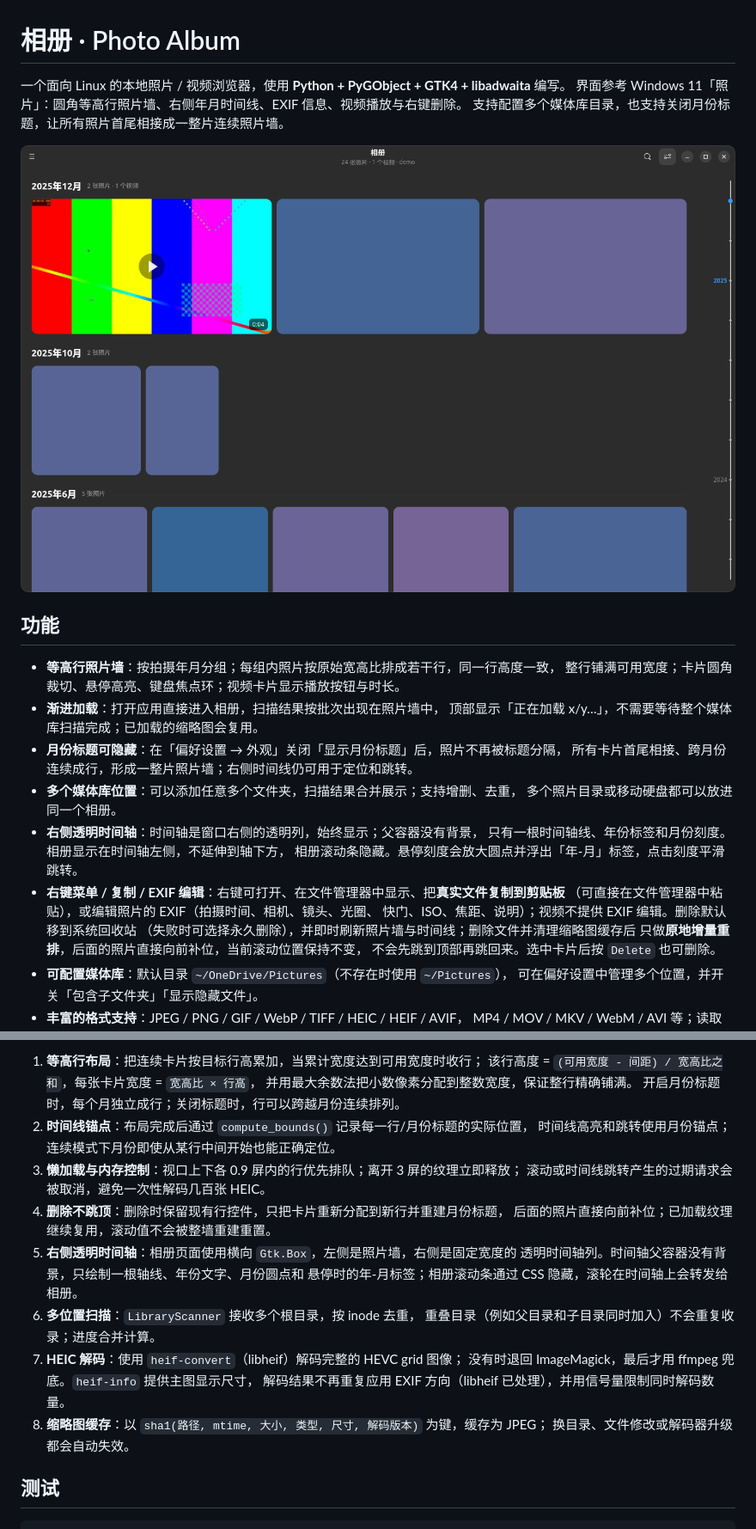
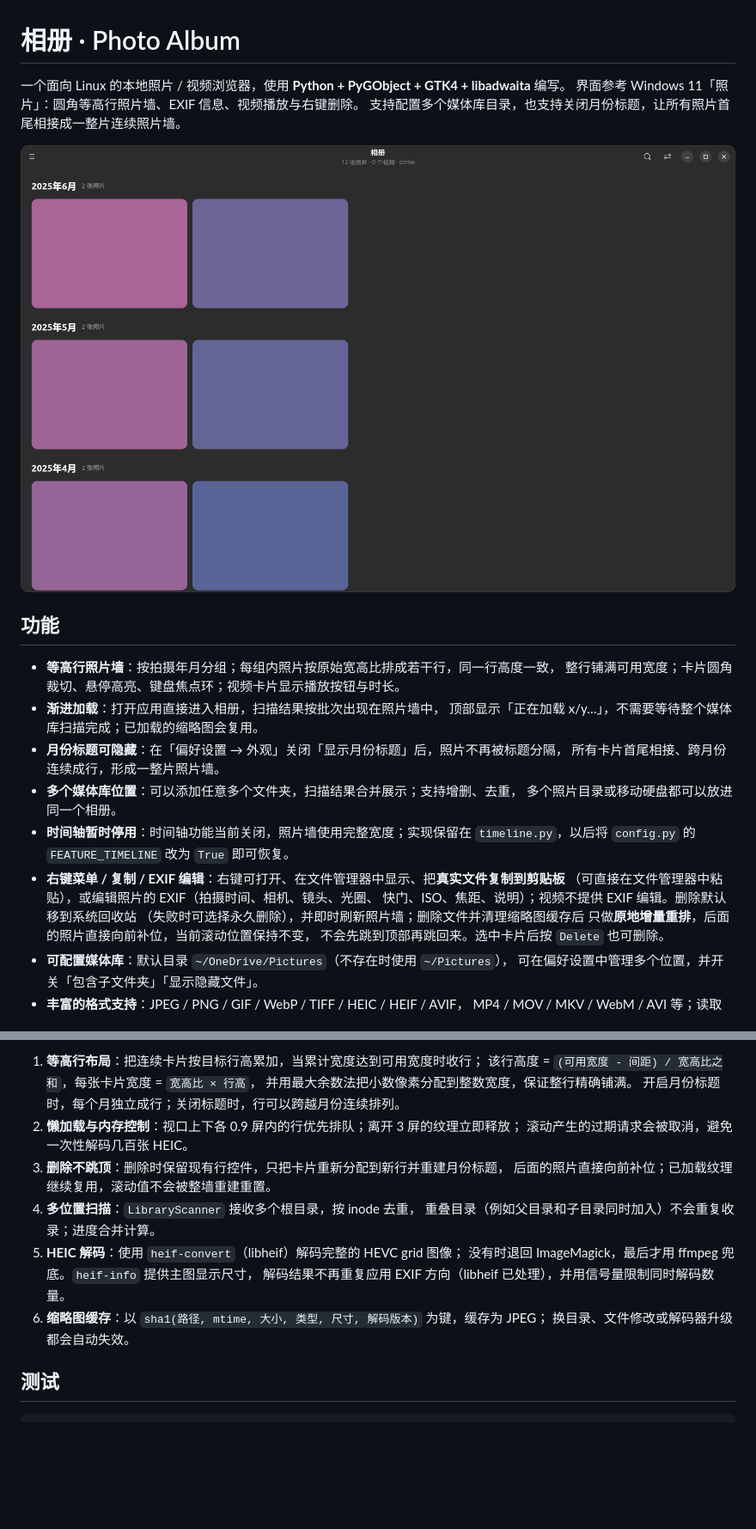
Before and after one commit to guibaodeng/photo-album, a Markdown page: README.md, 2 parts joined by grey strips. Shown at 86% size. Drawn GitHub-style; pictures changed too: screenshots/main.png; blank space fills up the shorter version.

```diff
--- a/README.md
+++ b/README.md
@@ -1,7 +1,7 @@
 # 相册 · Photo Album
 
 一个面向 Linux 的本地照片 / 视频浏览器，使用 **Python + PyGObject + GTK4 + libadwaita** 编写。
-界面参考 Windows 11「照片」：圆角等高行照片墙、右侧年月时间线、EXIF 信息、视频播放与右键删除。
+界面参考 Windows 11「照片」：圆角等高行照片墙、EXIF 信息、视频播放与右键删除。
 支持配置多个媒体库目录，也支持关闭月份标题，让所有照片首尾相接成一整片连续照片墙。
 
 ![主界面](screenshots/main.png)
@@ -13,16 +13,15 @@
 - **渐进加载**：打开应用直接进入相册，扫描结果按批次出现在照片墙中，
   顶部显示「正在加载 x/y…」，不需要等待整个媒体库扫描完成；已加载的缩略图会复用。
 - **月份标题可隐藏**：在「偏好设置 → 外观」关闭「显示月份标题」后，照片不再被标题分隔，
-  所有卡片首尾相接、跨月份连续成行，形成一整片照片墙；右侧时间线仍可用于定位和跳转。
+  所有卡片首尾相接、跨月份连续成行，形成一整片照片墙。
 - **多个媒体库位置**：可以添加任意多个文件夹，扫描结果合并展示；支持增删、去重，
   多个照片目录或移动硬盘都可以放进同一个相册。
-- **右侧透明时间轴**：时间轴是窗口右侧的透明列，始终显示；父容器没有背景，
-  只有一根时间轴线、年份标签和月份刻度。相册显示在时间轴左侧，不延伸到轴下方，
-  相册滚动条隐藏。悬停刻度会放大圆点并浮出「年-月」标签，点击刻度平滑跳转。
+- **时间轴暂时停用**：时间轴功能当前关闭，照片墙使用完整宽度；实现保留在
+  `timeline.py`，以后将 `config.py` 的 `FEATURE_TIMELINE` 改为 `True` 即可恢复。
 - **右键菜单 / 复制 / EXIF 编辑**：右键可打开、在文件管理器中显示、把**真实文件复制到剪贴板**
   （可直接在文件管理器中粘贴），或编辑照片的 EXIF（拍摄时间、相机、镜头、光圈、
   快门、ISO、焦距、说明）；视频不提供 EXIF 编辑。删除默认移到系统回收站
-  （失败时可选择永久删除），并即时刷新照片墙与时间线；删除文件并清理缩略图缓存后
+  （失败时可选择永久删除），并即时刷新照片墙；删除文件并清理缩略图缓存后
   只做**原地增量重排**，后面的照片直接向前补位，当前滚动位置保持不变，
   不会先跳到顶部再跳回来。选中卡片后按 `Delete` 也可删除。
 - **可配置媒体库**：默认目录 `~/OneDrive/Pictures`（不存在时使用 `~/Pictures`），
@@ -355,21 +349,16 @@ packaging/
    该行高度 = `(可用宽度 - 间距) / 宽高比之和`，每张卡片宽度 = `宽高比 × 行高`，
    并用最大余数法把小数像素分配到整数宽度，保证整行精确铺满。
    开启月份标题时，每个月独立成行；关闭标题时，行可以跨越月份连续排列。
-2. **时间线锚点**：布局完成后通过 `compute_bounds()` 记录每一行/月份标题的实际位置，
-   时间线高亮和跳转使用月份锚点；连续模式下月份即使从某行中间开始也能正确定位。
-3. **懒加载与内存控制**：视口上下各 0.9 屏内的行优先排队；离开 3 屏的纹理立即释放；
-   滚动或时间线跳转产生的过期请求会被取消，避免一次性解码几百张 HEIC。
-4. **删除不跳顶**：删除时保留现有行控件，只把卡片重新分配到新行并重建月份标题，
+2. **懒加载与内存控制**：视口上下各 0.9 屏内的行优先排队；离开 3 屏的纹理立即释放；
+   滚动产生的过期请求会被取消，避免一次性解码几百张 HEIC。
+3. **删除不跳顶**：删除时保留现有行控件，只把卡片重新分配到新行并重建月份标题，
    后面的照片直接向前补位；已加载纹理继续复用，滚动值不会被整墙重建重置。
-5. **右侧透明时间轴**：相册页面使用横向 `Gtk.Box`，左侧是照片墙，右侧是固定宽度的
-   透明时间轴列。时间轴父容器没有背景，只绘制一根轴线、年份文字、月份圆点和
-   悬停时的年-月标签；相册滚动条通过 CSS 隐藏，滚轮在时间轴上会转发给相册。
-6. **多位置扫描**：`LibraryScanner` 接收多个根目录，按 inode 去重，
+4. **多位置扫描**：`LibraryScanner` 接收多个根目录，按 inode 去重，
    重叠目录（例如父目录和子目录同时加入）不会重复收录；进度合并计算。
-7. **HEIC 解码**：使用 `heif-convert`（libheif）解码完整的 HEVC grid 图像；
+5. **HEIC 解码**：使用 `heif-convert`（libheif）解码完整的 HEVC grid 图像；
    没有时退回 ImageMagick，最后才用 ffmpeg 兜底。`heif-info` 提供主图显示尺寸，
    解码结果不再重复应用 EXIF 方向（libheif 已处理），并用信号量限制同时解码数量。
-8. **缩略图缓存**：以 `sha1(路径, mtime, 大小, 类型, 尺寸, 解码版本)` 为键，缓存为 JPEG；
+6. **缩略图缓存**：以 `sha1(路径, mtime, 大小, 类型, 尺寸, 解码版本)` 为键，缓存为 JPEG；
    换目录、文件修改或解码器升级都会自动失效。
 
 ## 测试
```
Also changed, not shown: other parts of README.md (+4 -9 lines), screenshots/appearance.png, screenshots/continuous.png, screenshots/timeline_hover.png (deleted), 4 other files.
